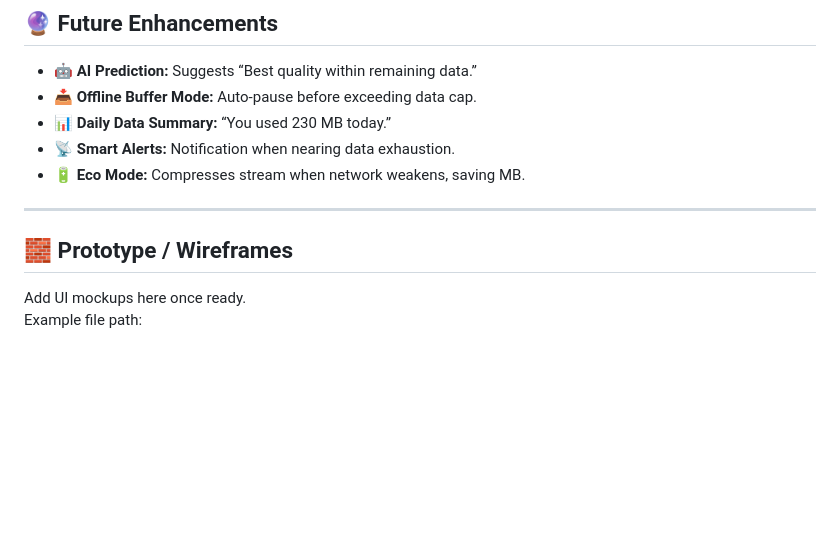
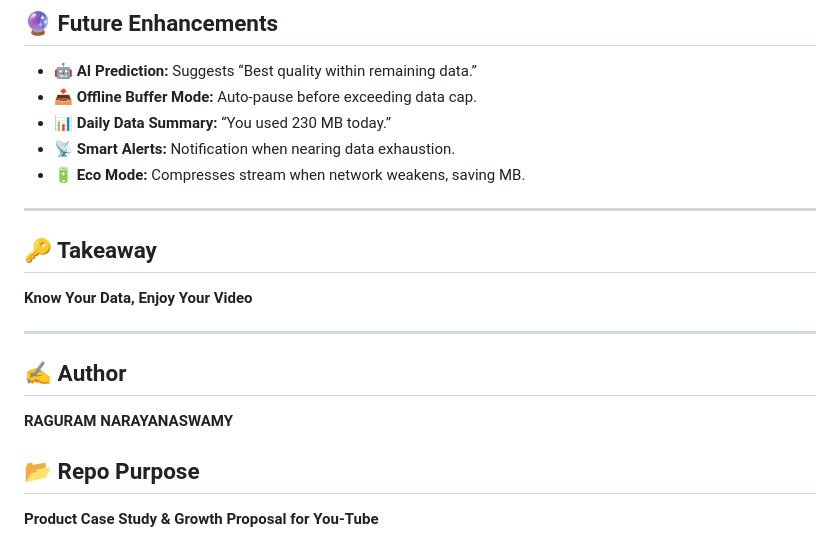
Before and after one commit to Raguram-N/Conscious-MB, a Markdown page: README.md, the part around the change. Drawn GitHub-style; blank space fills up the shorter version.

```diff
--- a/README.md
+++ b/README.md
@@ -139,6 +139,17 @@ This ensures you **never run out of data** when you need it most.
 
 ---
 
-## 🧱 Prototype / Wireframes
-Add UI mockups here once ready.
-Example file path:
+
+## 🔑 Takeaway
+
+**Know Your Data, Enjoy Your Video**
+
+
+---
+
+
+## ✍️ Author
+**RAGURAM NARAYANASWAMY**
+
+## 📂 Repo Purpose
+**Product Case Study & Growth Proposal for You-Tube**
```
